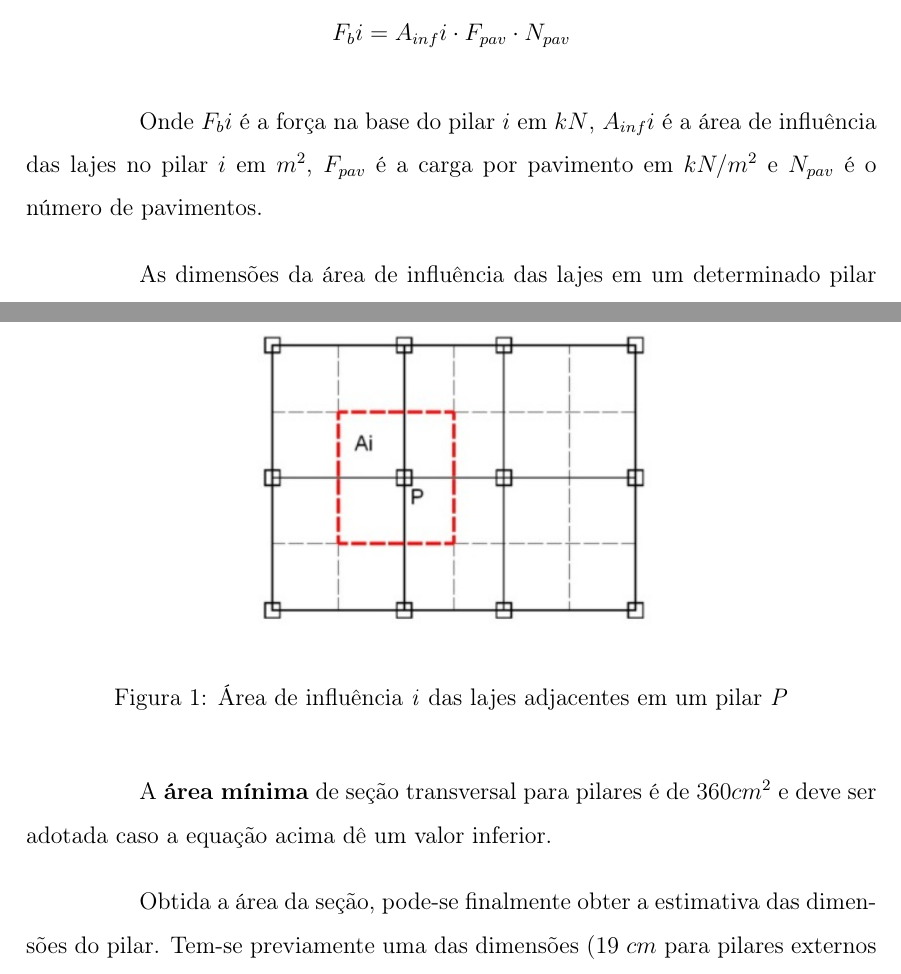
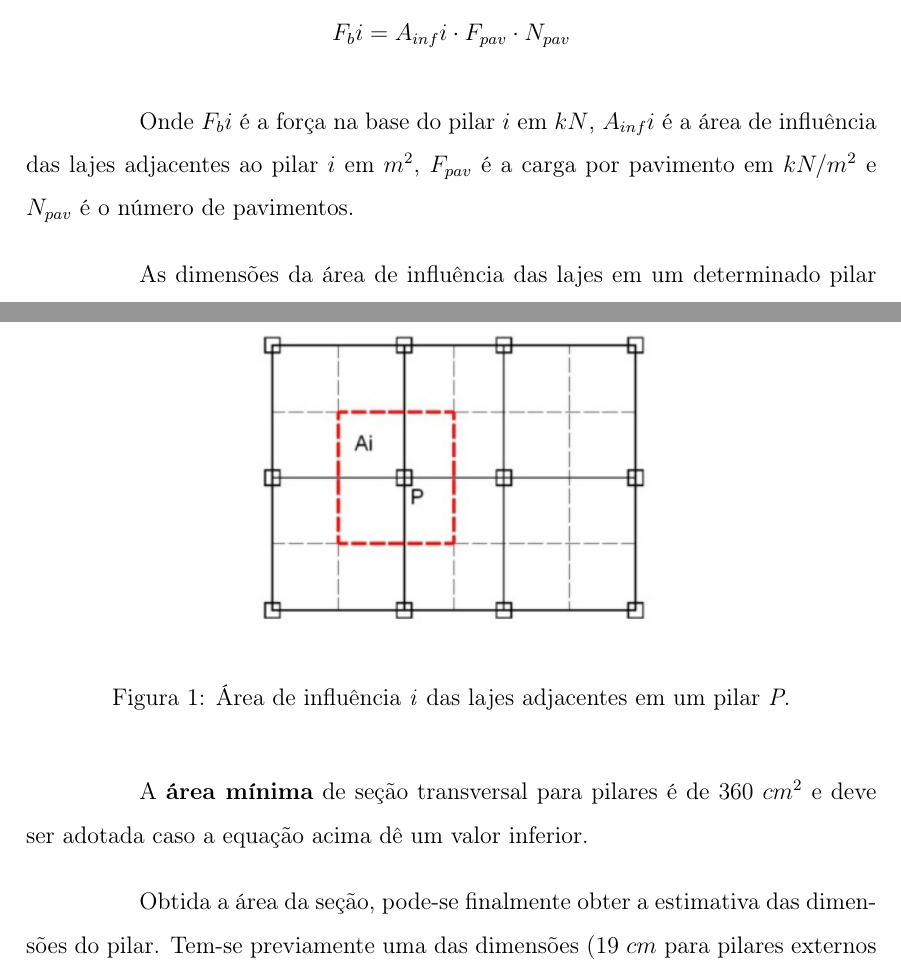
Before and after one commit to Ivansnpmaster/estruturas-de-concreto-I, a LaTeX document (ECI - Resumo.tex, which reads Pre-dimensionamento-pilares-macicos/Pré-dimensionamento-pilares-maciços.tex): two parts of pages 2 and 3 of 4, joined at a grey line, cut so that both start at the same text. Compiled offline with pdfLaTeX.

Commit message:
organizing stuff

```diff
--- a/Pre-dimensionamento-pilares-macicos/Pré-dimensionamento-pilares-maciços.tex
+++ b/Pre-dimensionamento-pilares-macicos/Pré-dimensionamento-pilares-maciços.tex
@@ -9,16 +9,16 @@ Deve-se considerar os seguintes itens para a obtenção das medidas de seção d
 	\item Número de pavimentos.
 \end{itemize}
 
-A carga na base do pilar é o produto: $$F_bi=A_{inf}i \cdot F_{pav} \cdot N_{pav}$$
+A carga na base do pilar é o produto: $$F_bi = A_{inf}i \cdot F_{pav} \cdot N_{pav}$$
 
-Onde $F_bi$ é a força na base do pilar $i$ em $kN$, $A_{inf}i$ é a área de influência das lajes no pilar $i$ em $m^2$, $F_{pav}$ é a carga por pavimento em $kN/m^2$ e $N_{pav}$ é o número de pavimentos.
+Onde $F_bi$ é a força na base do pilar $i$ em $kN$, $A_{inf}i$ é a área de influência das lajes adjacentes ao pilar $i$ em $m^2$, $F_{pav}$ é a carga por pavimento em $kN/m^2$ e $N_{pav}$ é o número de pavimentos.
 
 As dimensões da área de influência das lajes em um determinado pilar são montadas a partir da metade da distância até os pilares adjacentes, como na seguinte imagem:
 
 \begin{figure}[h]
 	\begin{center}
     	\includegraphics[width=0.5\textwidth]{Pre-dimensionamento-pilares-macicos/Imagens/Area-de-influencia-das-lajes-nos-pilares.jpg}
-    	\caption{Área de influência \textit{i} das lajes adjacentes em um pilar \textit{P}}
+    	\caption{Área de influência \textit{i} das lajes adjacentes em um pilar \textit{P}.}
 	\end{center}
 \end{figure}
 
@@ -28,7 +28,7 @@ $$A_i = \frac{F_bi}{\sigma}$$
 
 Onde $A_i$ é a área da seção transversal do pilar $i$ em $cm^2$, $F_bi$ é a força na base do pilar $i$ em $kN$ e $\sigma$ é a tensão de serviço em $kN/cm^2$.
 
-A \textbf{área mínima} de seção transversal para pilares é de $360 cm^2$ e deve ser adotada caso a equação acima dê um valor inferior.
+A \textbf{área mínima} de seção transversal para pilares é de $360$ $cm^2$ e deve ser adotada caso a equação acima dê um valor inferior.
 
 Obtida a área da seção, pode-se finalmente obter a estimativa das dimensões do pilar. Tem-se previamente uma das dimensões (19 $cm$ para pilares externos e 14 $cm$ para internos) e pode-se encontrar a restante a partir da equação da área do retângulo $(base \cdot altura)$ para pilares retangulares.
 
```
Also changed, not shown: Pre-dimensionamento-lajes-macicas/Pré-dimensionamento-lajes-maciças.tex (+3 -3 lines), ECI - Resumo.pdf, Pre-dimensionamento-pilares-macicos/Pré-dimensionamento-pilares-maciços.tex (2 more changed lines).
